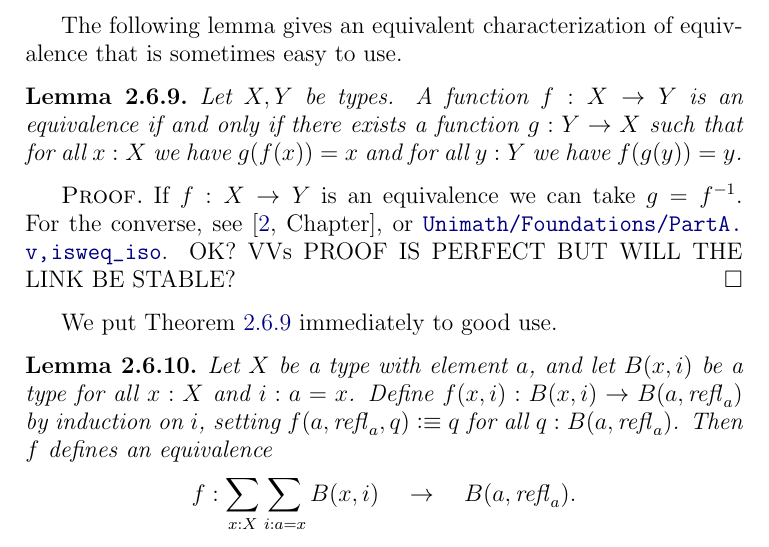
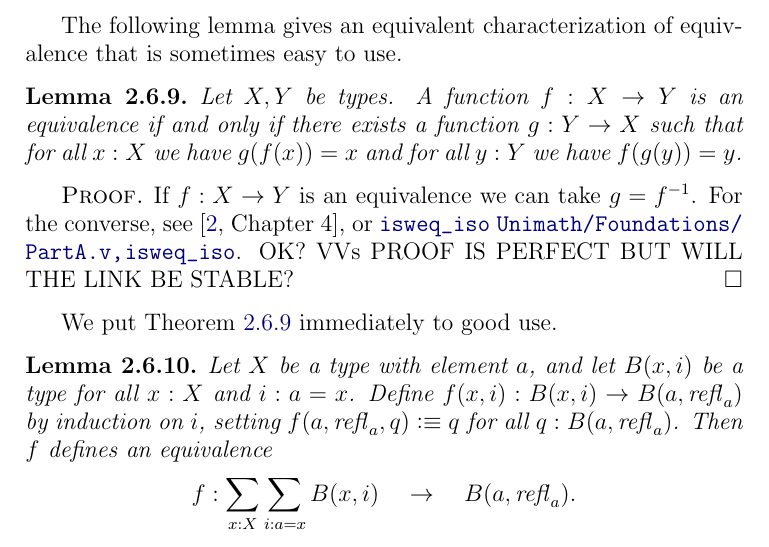
Before and after one commit to UniMath/SymmetryBook, a LaTeX thesis (book.tex, which reads intro-uf.tex, macros.tex): part of page 20 of 129, cut so that both start at the same text. Compiled offline with pdfLaTeX.

Commit message:
macros for referring to coqdoc

```diff
--- a/intro-uf.tex
+++ b/intro-uf.tex
@@ -581,7 +581,7 @@ $y:Y$ we have $f(g(y))=y$.
 \begin{proof}
 If $f: X\to Y$ is an equivalence we can take $g=f^{-1}$.
 For the converse, see
-\cite[Chapter]{hottbook}, or
+\cite[Chapter 4]{hottbook}, or \coqident{Foundations.PartA}{isweq_iso}
 \href{https://github.com/UniMath/UniMath/}{\url{Unimath/Foundations/PartA.v, isweq_iso}}.
 OK? VVs PROOF IS PERFECT BUT WILL THE LINK BE STABLE?
 \end{proof}
--- a/macros.tex
+++ b/macros.tex
@@ -40,6 +40,7 @@
             pdfkeywords={type theory, group theory, univalence axiom}]{hyperref}
 % - except for cleveref!
 \usepackage[capitalize]{cleveref}
+\usepackage{xifthen}
 
 \definecolor{linkcolor}{rgb}{0,0,0.5}
 
@@ -206,6 +207,40 @@
 
 %%%%%%%%%%%%%%%%%%%%%%%%%%%%%%%%%%%%%%%%%%%%%%%%%%%%%%%%%%%%%%%%%%%%%%%%%%%%
 
+% Peter & Benedikt's macros for referring to coqdoc
+% d2c4e86
+% see https://tex.stackexchange.com/a/35314/ for help understanding the following:
+
+\newcommand{\longhash}{e47ce20acce953129e34e021a10976ed27948a39}
+\newcommand{\shorthash}{e47ce20}
+
+%fragile, better to freeze with stable hash
+\newcommand{\coqdocbasebaseurl}{https://unimath.github.io/doc/UniMath/\shorthash/}
+
+%\coqident call are relative to this long path
+\newcommand{\coqdocbaseurl}{\coqdocbasebaseurl UniMath.}
+\newcommand{\urlhash}{\#}
+
+\newcommand{\coqdocurl}[2]{\coqdocbaseurl #1.html\urlhash #2}
+
+%nolinkurl from url or hyperref package
+\newcommand{\nolinkcoqident}[1]{\nolinkurl{#1}} % TODO: give better def for this?
+\makeatletter
+\newcommand{\coqident}{\begingroup\@makeother\#\@coqident}
+\newcommand{\@coqident}[3][]{% empty default first and optional argument
+  \ifthenelse{\isempty{#2}}%
+  {\nolinkcoqident{#3}}%           [optional]{}{printme}
+  {\ifthenelse{\isempty{#1}}%
+  {\href{\coqdocurl{#2}{#3}}{\nolinkcoqident{#3}}}% []{file}{identifier+printed}
+  {\href{\coqdocurl{#2}{#3}}{\nolinkcoqident{#1}}}}% [printme]{file}{identifier}
+\endgroup}
+% optional argument allows link text to differ from link url
+\newcommand{\coqfile}[2]{%
+  \ifthenelse{\isempty{#1}}%
+  {\href{\coqdocbaseurl #2.html}{#2.v}}%
+  {\href{\coqdocbaseurl #1.#2.html}{#2.v}}}
+\makeatother
+
 %%% Local Variables:
 %%% mode: latex
 %%% TeX-master: "book"
```
